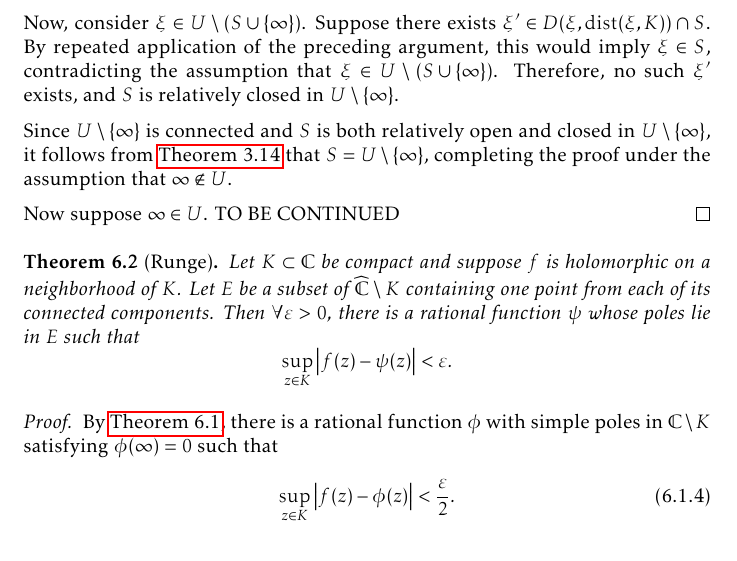
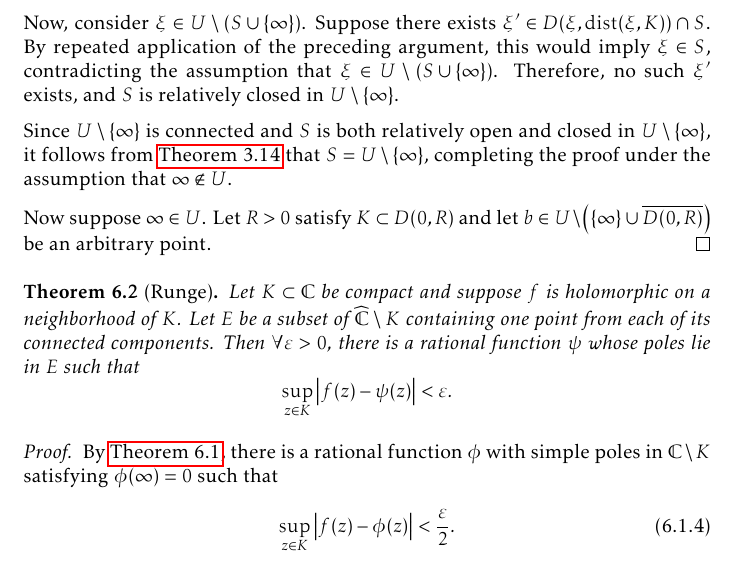
Before and after one commit to slipperking/complex-analysis-latex, a LaTeX document (main.tex): part of page 145 of 183, cut so that both start at the same text. Compiled offline with pdfLaTeX.

Commit message:
overleaf_to_git (Mon Sep  8 23:19:29 2025 -0700): update main.tex from r21256 to r21257

```diff
--- a/main.tex
+++ b/main.tex
@@ -3353,7 +3353,7 @@ In its full generality, we will now apply a technique to \textit{push} a pole to
 
     Since \(U\setminus\qty{\infty}\) is connected and \(S\) is both relatively open and closed in \(U\setminus\qty{\infty}\), it follows from \autoref{thm:connectedtopologicalspaceclopensets} that \(S=U\setminus\qty{\infty}\), completing the proof under the assumption that \(\infty\notin U\).
 
-    Now suppose \(\infty\in U\). TO BE CONTINUED
+    Now suppose \(\infty\in U\). Let \(R>0\) satisfy \(K\subset D(0,R)\) and let \(b\in U\setminus\qty(\qty{\infty}\cup \overline{D(0,R)})\) be an arbitrary point.
 \end{proof}
 \begin{theorem}[Runge]\label{thm:runge}
     Let \(K\subset\mathbb{C}\) be compact and suppose \(f\) is holomorphic on a neighborhood of \(K\). Let \(E\) be a subset of \(\extcomplex\setminus K\) containing one point from each of its connected components. Then \(\forall\varepsilon>0\), there is a rational function \(\psi\) whose poles lie in \(E\) such that \[\sup_{z\in K}\abs{f(z)-\psi(z)}<\varepsilon.\]
```
